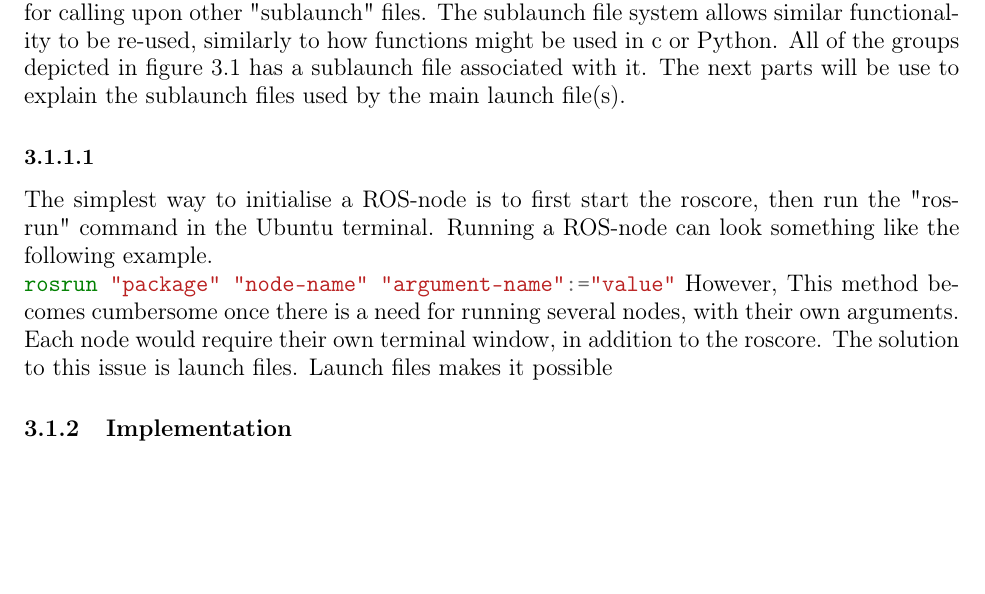
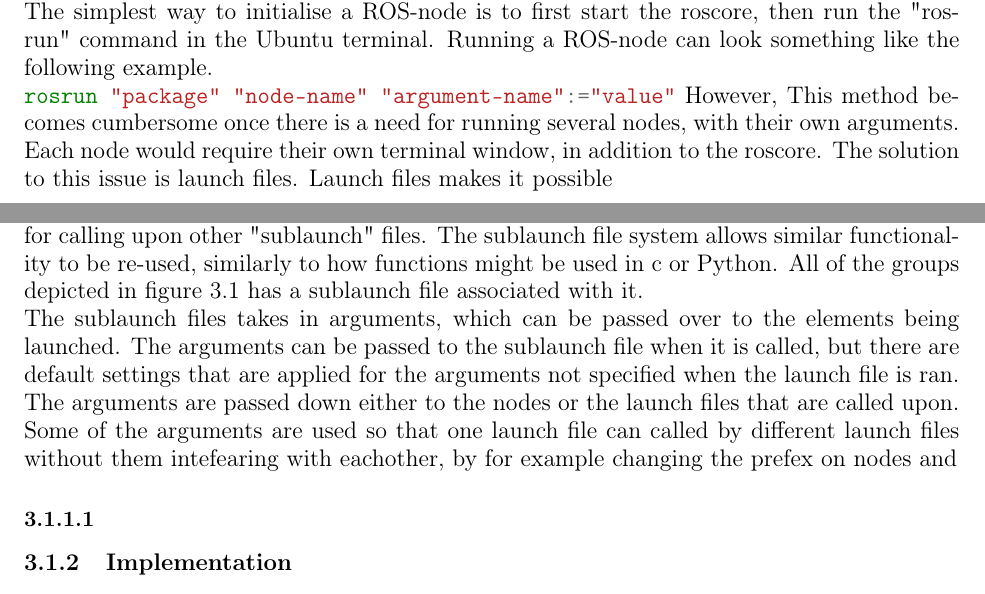
Before and after one commit to didriknr/Master-thesis-Didrik-Robsrud, a LaTeX thesis (main.tex, which reads chapters/method.tex, chapters/theory.tex): part of page 16 of 22 before the commit and two parts of pages 13 and 16 of 21 after it, the two joined at a grey line, cut so that both start at the same text, the shorter picture padded with empty space. Compiled offline with pdfLaTeX.

Commit message:
Updates from Overleaf

```diff
--- a/chapters/method.tex
+++ b/chapters/method.tex
@@ -27,13 +27,12 @@ Figure \ref{fig:simpleRos1Rqt} simplified presentation of the visualisation syst
 \end{figure}
 %\subsection{Launch files}
 
-The system is brought up with the help of launch files. One launch file (two in practice) is used to launch the entire, except the ROS1 bridge. The master launch file(s) are responsible for calling upon other "sublaunch" files. The sublaunch file system allows similar functionality to be re-used, similarly to how functions might be used in c or Python. All of the groups depicted in figure \ref{fig:simpleRos1Rqt} has a sublaunch file associated with it. The next parts will be use to explain the sublaunch files used by the main launch file(s).
+The system is brought up with the help of launch files. One launch file (two in practice) is used to launch the entire, except the ROS1 bridge. The master launch file(s) are responsible for calling upon other "sublaunch" files. The sublaunch file system allows similar functionality to be re-used, similarly to how functions might be used in c or Python. All of the groups depicted in figure \ref{fig:simpleRos1Rqt} has a sublaunch file associated with it.
+
+The sublaunch files takes in arguments, which can be passed over to the elements being launched. The arguments can be passed to the sublaunch file when it is called, but there are default settings that are applied for the arguments not specified when the launch file is ran. The arguments are passed down either to the nodes or the launch files that are called upon. Some of the arguments are used so that one launch file can called by different launch files without them intefearing with eachother, by for example changing the prefex on nodes and
 
 \subsubsection{}
 
-The simplest way to initialise a ROS-node is to first start the roscore, then run the "rosrun" command in the Ubuntu terminal. Running a ROS-node can look something like the following example.
-\mint{css}{rosrun "package" "node-name" "argument-name":="value"}
-However, This method becomes cumbersome once there is a need for running several nodes, with their own arguments. Each node would require their own terminal window, in addition to the roscore. The solution to this issue is launch files. Launch files makes it possible
 
 \subsection{Implementation}
 
--- a/chapters/theory.tex
+++ b/chapters/theory.tex
@@ -92,3 +92,7 @@ ROS can be deployed on macOS, Windows, RTOS (Real Time Operating Systems) and Li
 The ROS distros seems to be somewhat similar and compatible, except for the ROS2 distros. ROS2 is a newer version of ROS with many improvements to its structure. ROS2 uses newer versions of C++ and Python, and differs in the tools utilized for creating and building packages \cite{ROSChanges}. ROS2 seems to be recommended over ROS (or ROS1) because it is newer. However, it also does not seem be as well tested as ROS1.
 
 There are several aspects to ROS communication, but the most important ones to understand in this project are nodes, messages and topics. A node is essentially a program that can interact with the ROS-network. Different nodes may preform different tasks, for example, one node might be responsible for interfacing with the wheel actuators of a robot, while another one could be responsible for planning a path for the robot to take. Messages are the data which is communicated between nodes. Messages often follow a standardised structure such that different hardware and software can work together more easily. There is a standardised message type for 2D-Lidars called Laserscan, this can be utilised by ranging sensors and SLAM-like algorithms.  Topics are essentially the "channels" on which messages are sent. Topics are differentiated with arbitrary names, however it is common practice to name a topic something describing or something similar to the name of its message type. Nodes that sends out messages are publishing to topics, nodes that reads messages are subscribing to a topic.
+
+The simplest way to initialise a ROS-node is to first start the roscore, then run the "rosrun" command in the Ubuntu terminal. Running a ROS-node can look something like the following example.
+\mint{css}{rosrun "package" "node-name" "argument-name":="value"}
+However, This method becomes cumbersome once there is a need for running several nodes, with their own arguments. Each node would require their own terminal window, in addition to the roscore. The solution to this issue is launch files. Launch files makes it possible
```
Also changed, not shown: appendices/appendix.tex (+6 -0 lines).
